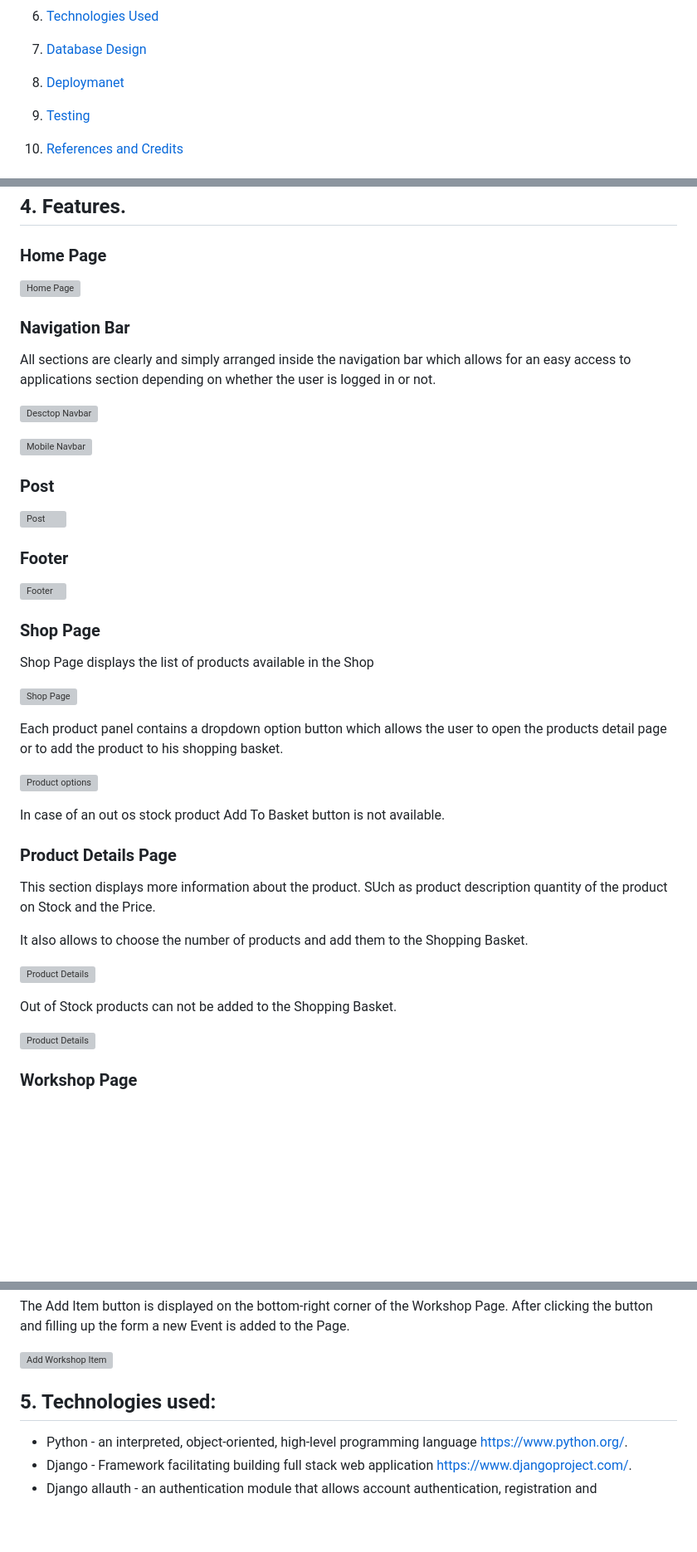
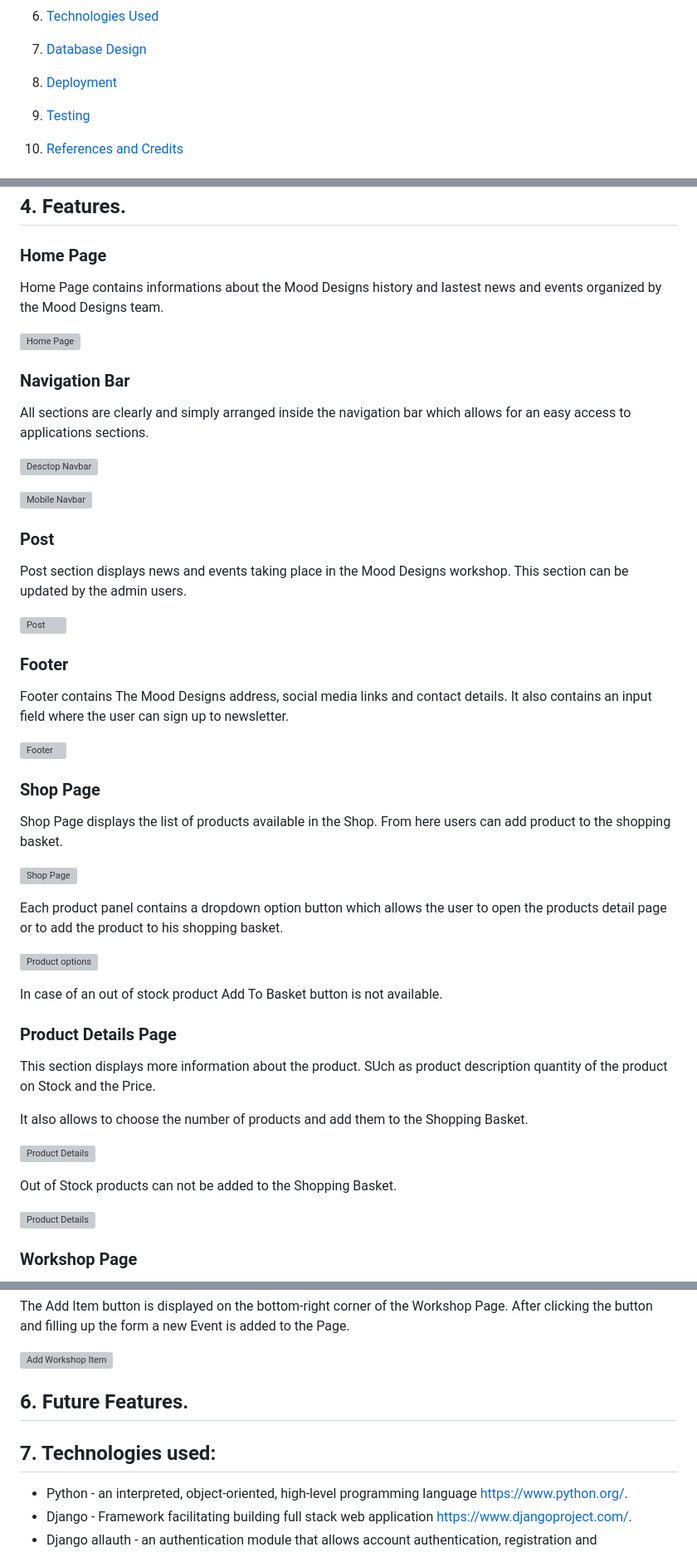
Before and after one commit to TomaszWoloszyn983/mood-design-gift-shop, a Markdown page: README.md, 3 parts joined by grey strips. Shown at 83% size. Rendered like a GitHub page; blank space fills up the shorter version; grey boxes are pictures that could not be loaded.

```diff
--- a/README.md
+++ b/README.md
@@ -30,7 +30,7 @@ It also allows users to create their profile account to save and store theirs sh
 4. [Future Features](#4-future-features)
 5. [Technologies Used](#5-technologies-used)
 6. [Database Design](#6-database-design)
-7. [Deploymanet](#7-deployment)
+7. [Deployment](#7-deployment)
 8. [Testing](#8-testing)
 
 
@@ -74,25 +74,37 @@ It also allows users to create their profile account to save and store theirs sh
 ## **4. Features.**
 
 ### Home Page
+
+Home Page contains informations about the Mood Designs history and lastest news and events organized by the Mood Designs team.
+
 ![Home Page](documentation/images/home_page.jpg)
 
 ### Navigation Bar
 
-All sections are clearly and simply arranged inside the navigation bar which allows for an easy access to applications section depending on whether the user is logged in or not.
+All sections are clearly and simply arranged inside the navigation bar which allows for an easy access to applications sections.
 
 ![Desctop Navbar](documentation/images/desctop_navbar.jpg)
 
 ![Mobile Navbar](documentation/images/mobile_navbar.jpg)
 
 ### Post
+
+Post section displays news and events taking place in the Mood Designs workshop.
+This section can be updated by the admin users.
+
 ![Post](documentation/images/homepage_post.jpg)
 
 ### Footer
+
+Footer contains The Mood Designs address, social media links and contact details.
+It also contains an input field where the user can sign up to newsletter.
+
 ![Footer](documentation/images/footer.jpg)
 
 ### Shop Page
 
-Shop Page displays the list of products available in the Shop
+Shop Page displays the list of products available in the Shop.
+From here users can add product to the shopping basket.
 
 ![Shop Page](documentation/images/shop_page.jpg)
 
@@ -100,7 +112,7 @@ Each product panel contains a dropdown option button which allows the user to op
 
 ![Product options](documentation/images/guest_product_dropdown_btn.jpg)
 
-In case of an out os stock product Add To Basket button is not available.
+In case of an out of stock product Add To Basket button is not available.
 
 ### Product Details Page
 
@@ -113,7 +125,6 @@ It also allows to choose the number of products and add them to the Shopping Bas
 Out of Stock products can not be added to the Shopping Basket.
 
 ![Product Details](documentation/images/outofstock_productdetail_page.jpg)
-
 
 
 ### Workshop Page
@@ -224,7 +235,10 @@ The Add Item button is displayed on the bottom-right corner of the Workshop Page
 
 ![Add Workshop Item](documentation/images/add_service.jpg)
 
-## **5. Technologies used:**
+## **6. Future Features.**
+
+
+## **7. Technologies used:**
 
 * Python - an interpreted, object-oriented, high-level programming language https://www.python.org/.
 * Django - Framework facilitating building full stack web application https://www.djangoproject.com/.
```
Also changed, not shown: other parts of README.md (+34 -5 lines), TESTING.md (added, +129 -0 lines).
